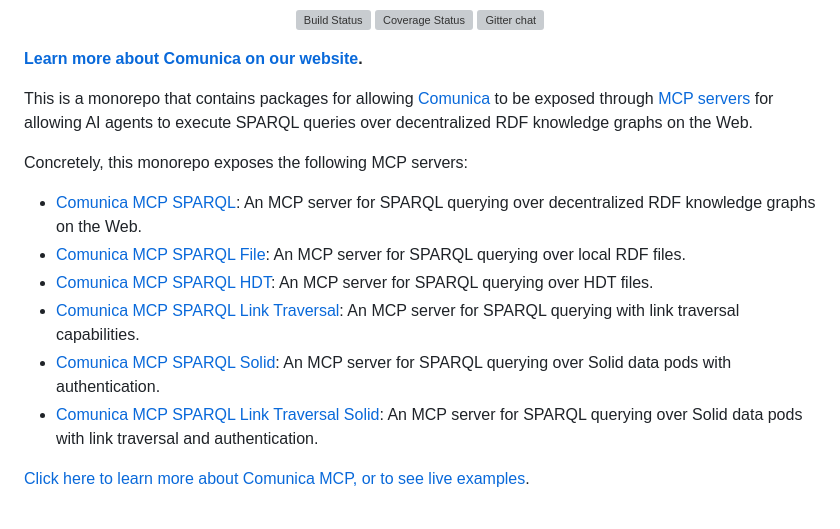
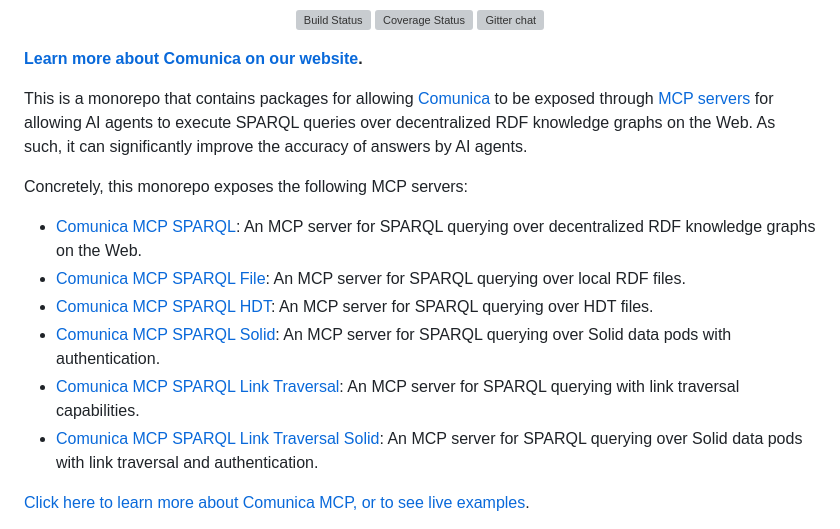
Before and after one commit to comunica/comunica-feature-mcp, a Markdown page: README.md, the part around the change. Drawn GitHub-style; grey boxes are pictures that could not be loaded.

```diff
--- a/README.md
+++ b/README.md
@@ -16,15 +16,17 @@
 
 **[Learn more about Comunica on our website](https://comunica.dev/).**
 
-This is a monorepo that contains packages for allowing [Comunica](https://github.com/comunica/comunica) to be exposed through [MCP servers](https://modelcontextprotocol.io/) for allowing AI agents to execute SPARQL queries over decentralized RDF knowledge graphs on the Web.
+This is a monorepo that contains packages for allowing [Comunica](https://github.com/comunica/comunica) to be exposed through [MCP servers](https://modelcontextprotocol.io/)
+for allowing AI agents to execute SPARQL queries over decentralized RDF knowledge graphs on the Web.
+As such, it can significantly improve the accuracy of answers by AI agents.
 
 Concretely, this monorepo exposes the following MCP servers:
 
 * [Comunica MCP SPARQL](https://github.com/comunica/comunica-feature-mcp/tree/master/engines/mcp-sparql): An MCP server for SPARQL querying over decentralized RDF knowledge graphs on the Web.
 * [Comunica MCP SPARQL File](https://github.com/comunica/comunica-feature-mcp/tree/master/engines/mcp-sparql-file): An MCP server for SPARQL querying over local RDF files.
 * [Comunica MCP SPARQL HDT](https://github.com/comunica/comunica-feature-mcp/tree/master/engines/mcp-sparql-hdt): An MCP server for SPARQL querying over HDT files.
+* [Comunica MCP SPARQL Solid](https://github.com/comunica/comunica-feature-mcp/tree/master/engines/mcp-sparql-solid): An MCP server for SPARQL querying over Solid data pods with authentication.
 * [Comunica MCP SPARQL Link Traversal](https://github.com/comunica/comunica-feature-mcp/tree/master/engines/mcp-sparql-link-traversal): An MCP server for SPARQL querying with link traversal capabilities.
-* [Comunica MCP SPARQL Solid](https://github.com/comunica/comunica-feature-mcp/tree/master/engines/mcp-sparql-solid): An MCP server for SPARQL querying over Solid data pods with authentication.
 * [Comunica MCP SPARQL Link Traversal Solid](https://github.com/comunica/comunica-feature-mcp/tree/master/engines/mcp-sparql-link-traversal-solid): An MCP server for SPARQL querying over Solid data pods with link traversal and authentication.
 
 [Click here to learn more about Comunica MCP, or to see live examples](https://comunica.dev/docs/query/advanced/mcp/).
```
Also changed, not shown: engines/mcp-sparql-link-traversal-solid/README.md (+4 -0 lines), engines/mcp-sparql-solid/README.md (+4 -0 lines).
